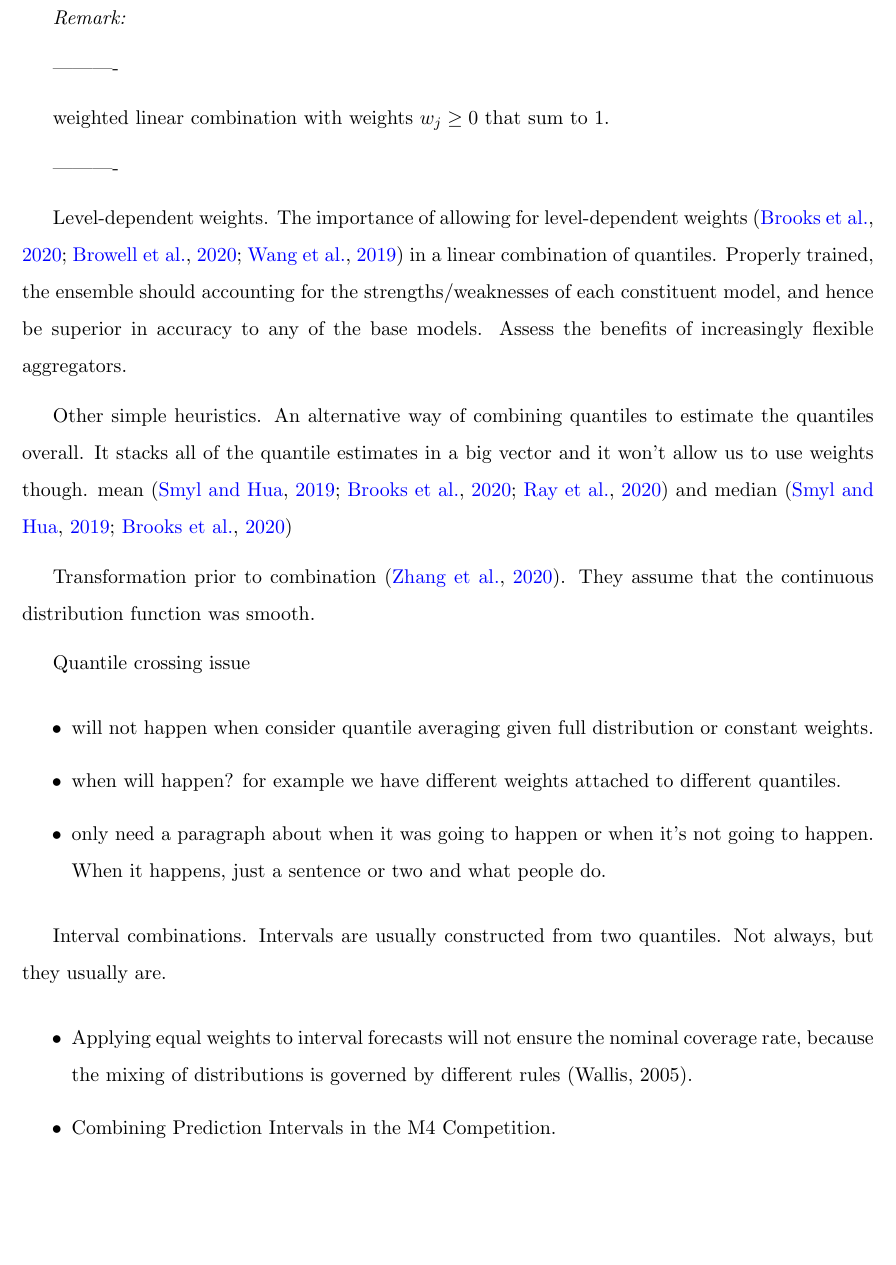
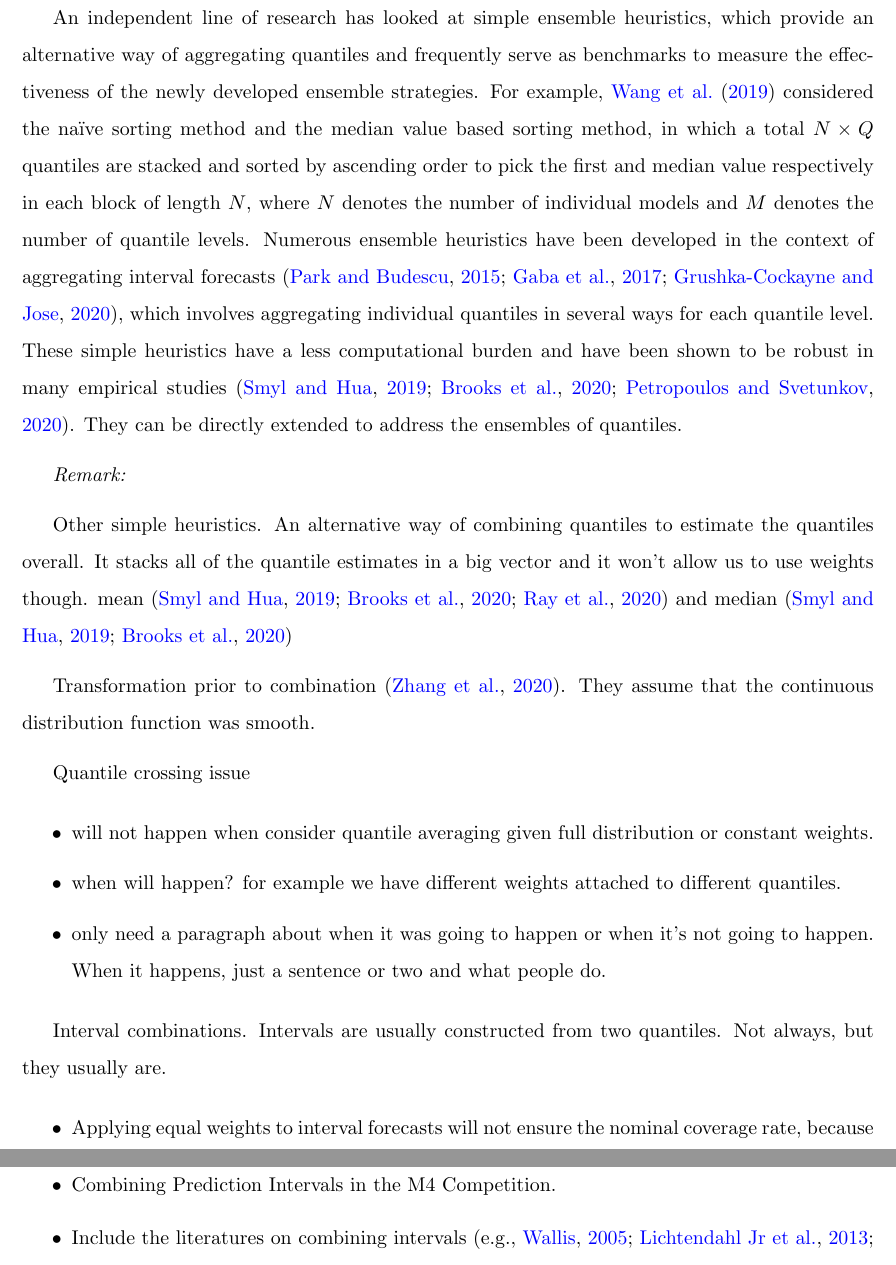
Before and after one commit to xqnwang/ensembles-combinations-docs, a LaTeX document (docs/EnsembleCombination.tex): part of page 40 of 64 before the commit and two parts of pages 40 and 41 of 64 after it, the two joined at a grey line, cut at the place of the change, the shorter picture padded with empty space. Compiled offline with pdfLaTeX.

Commit message:
Simple heuristics

```diff
--- a/docs/EnsembleCombination.tex
+++ b/docs/EnsembleCombination.tex
@@ -439,26 +439,14 @@ Rather than assuming that a collection of the `whole' individual quantile functi
 % flexible aggregation strategies
 One line of research has looked at \textit{tailoring individuals' weights for different quantile levels}, i.e., a separate weight is allocated for each individual model and each quantile level. This flexible aggregation strategy enables the ensemble to accommodate the fact that individual forecasting models may have varying performance at different quantile levels. For example, \cite{Wang2019-lx} and \cite{Browell2020-pa} strived to elicit the solution of the optimal weights by minimizing the pinball loss for each quantile level based on cross-validation framework. Specifically, \cite{Browell2020-pa} only considered aggregation of two component models and used a grid search to pick the weights, while \cite{Wang2019-lx} presented a general problem formulation and adopted an LP technique to compute the optimal solution. \cite{Bracher2021-hx} expanded on this line of work by considering optimizing WIS \citep[an average of pinball losses for all quantile levels,][]{Bracher2021-hx} of the ensemble for each quantile level. The trained weighted mean approach, however, fails to empirically demonstrate the utility of weighing different quantiles separately. More recently, \cite{Kim2021-wa} proposed an aggregation strategy of greater flexibility than previously introduced, where separate weights are allocated for not only different individual models, but also (pairs of) quantile levels and the input features of individual models. Instead of using LP technique, stochastic gradient descent (SGD) algorithm with a monotonizer operator is implemented to solve the optimization problem defined by minimizing the pinball loss across quantile levels and to obviate the need of on-crossing constraints. The flexible aggregation outperforms individual models and existing ensemble strategies over $40$ quantile regression datasets.
 
+% simple heuristics
+An independent line of research has looked at simple ensemble heuristics, which provide an alternative way of aggregating quantiles and frequently serve as benchmarks to measure the effectiveness of the newly developed ensemble strategies. For example, \cite{Wang2019-lx} considered the na\"{i}ve sorting method and the median value based sorting method, in which a total $N \times Q$ quantiles are stacked and sorted by ascending order to pick the first and median value respectively in each block of length $N$, where $N$ denotes the number of individual models and $M$ denotes the number of quantile levels. Numerous ensemble heuristics have been developed in the context of aggregating interval forecasts \citep{Park2015-zn,Gaba2017-om,Grushka-Cockayne2020-qv}, which involves aggregating individual quantiles in several ways for each quantile level. These simple heuristics have a less computational burden and have been shown to be robust in many empirical studies \citep{Smyl2019-av,Brooks2020-sg,Petropoulos2020-fp}. They can be directly extended to address the ensembles of quantiles.
 
+% transformation prior to combinations
 
-
-
-% simple heuristics
-
-% transformation
 
 % quantile crossing
 \textit{Remark:}
-
-
-----------\-
-
-weighted linear combination with weights $w_{j}\geq 0$ that sum to 1.
-
-----------\-
-
-Level-dependent weights. The importance of allowing for level-dependent weights \citep{Brooks2020-sg,Browell2020-pa,Wang2019-lx} in a linear combination of quantiles. Properly trained, the ensemble should accounting for the strengths/weaknesses of each constituent model, and hence be superior in accuracy to any of the base models. Assess the benefits of increasingly flexible aggregators.
-% A decision maker may wish to tailor the weighting function to reflect the relative importance of certain reported quantiles, or to match certain business payoffs
 
 Other simple heuristics. An alternative way of combining quantiles to estimate the quantiles overall. It stacks all of the quantile estimates in a big vector and it won't allow us to use weights though. mean \citep{Smyl2019-av,Brooks2020-sg,Ray2020-qg} and median \citep{Smyl2019-av,Brooks2020-sg}
 
```
Also changed, not shown: docs/EnsembleCombination.tex (2 more changed lines).
